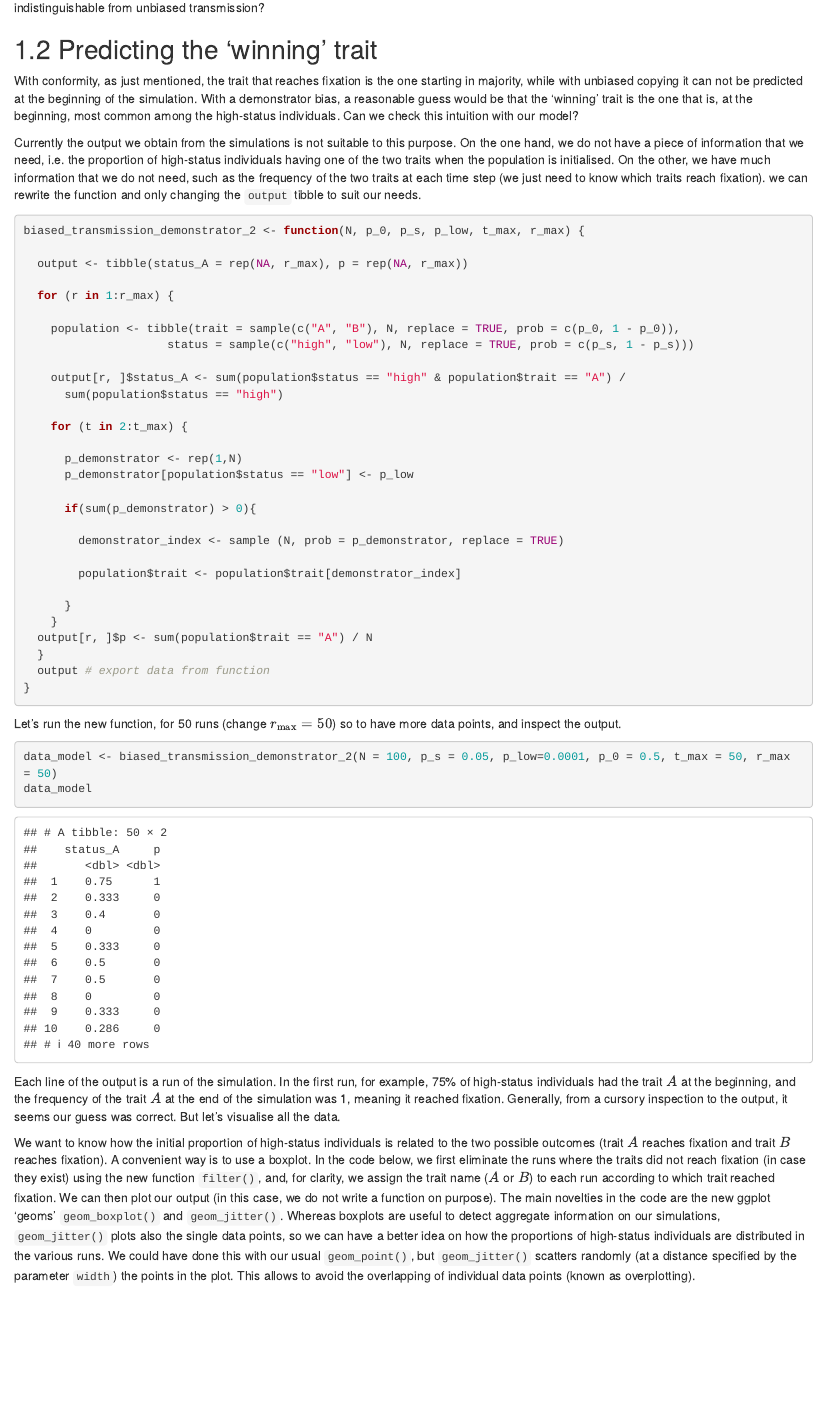
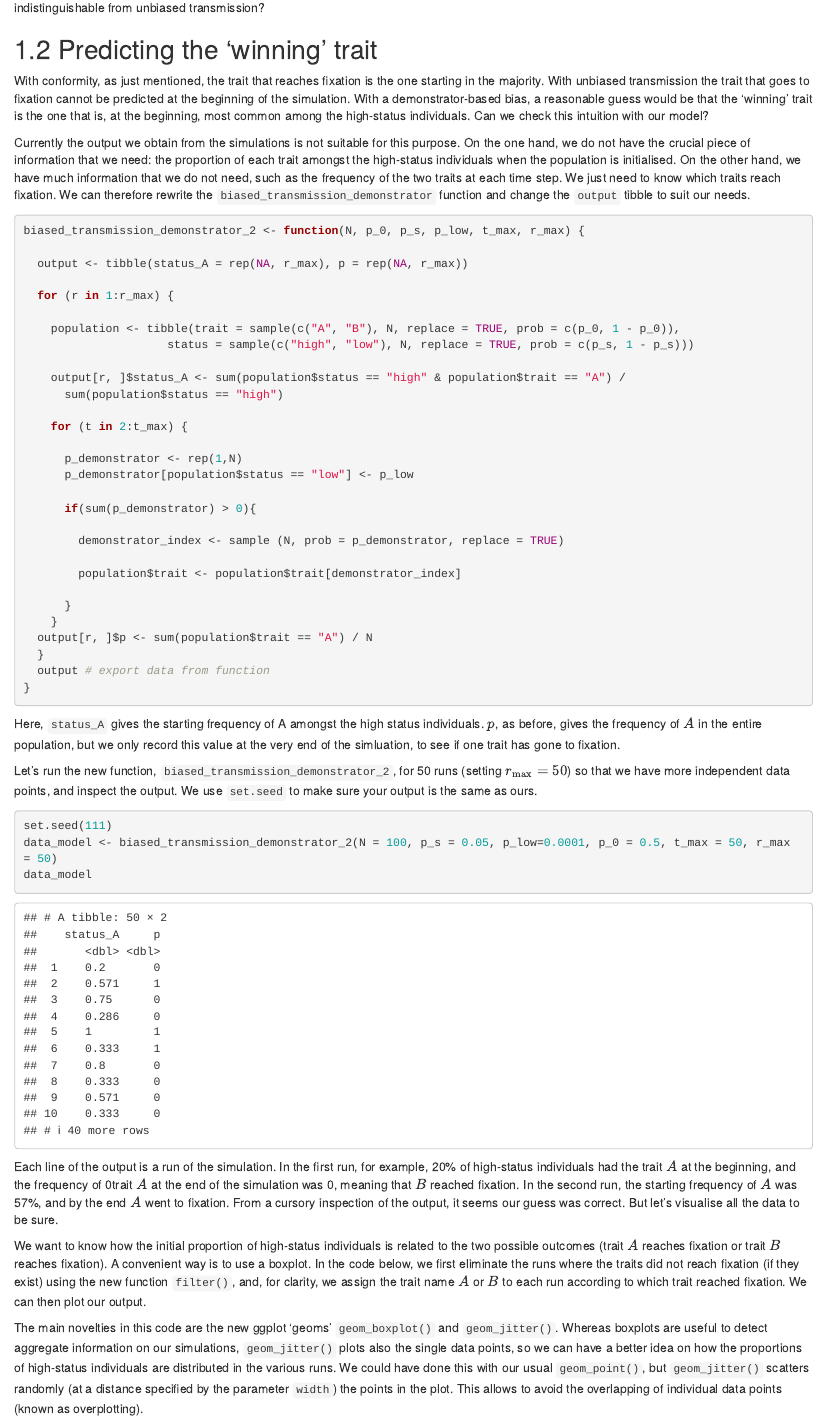
Before and after one commit to amesoudi/IBM-cultevo-bookdown, an R Markdown document (05-Biased_transmission_indirect_bias_demonstrator.Rmd): the page in a window 1100 px wide, from 4260 px down. Rendered offline with R 4.5, knitr and Pandoc, with nearby package versions; drawn as R Markdown's standard HTML page in place of the format the file asks for; some code elsewhere in the file could not run offline.

Commit message:
Minor text changes

````diff
--- a/05-Biased_transmission_indirect_bias_demonstrator.Rmd
+++ b/05-Biased_transmission_indirect_bias_demonstrator.Rmd
@@ -120,9 +120,9 @@ You can experiment with different values of $p_s$ and $p_\text{low}$. How big ca
 
 ## Predicting the 'winning' trait
 
-With conformity, as just mentioned, the trait that reaches fixation is the one starting in majority, while with unbiased copying it can not be predicted at the beginning of the simulation. With a demonstrator bias, a reasonable guess would be that the 'winning' trait is the one that is, at the beginning, most common among the high-status individuals. Can we check this intuition with our model?
+With conformity, as just mentioned, the trait that reaches fixation is the one starting in the majority. With unbiased transmission the trait that goes to fixation cannot be predicted at the beginning of the simulation. With a demonstrator-based bias, a reasonable guess would be that the 'winning' trait is the one that is, at the beginning, most common among the high-status individuals. Can we check this intuition with our model?
 
-Currently the output we obtain from the simulations is not suitable to this purpose. On the one hand, we do not have a piece of information that we need, i.e. the proportion of high-status individuals having one of the two traits when the population is initialised. On the other, we have much information that we do not need, such as the frequency of the two traits at each time step (we just need to know which traits reach fixation). we can rewrite the function and only changing the `output` tibble to suit our needs.
+Currently the output we obtain from the simulations is not suitable for this purpose. On the one hand, we do not have the crucial piece of information that we need: the proportion of each trait amongst the high-status individuals when the population is initialised. On the other hand, we have much information that we do not need, such as the frequency of the two traits at each time step. We just need to know which traits reach fixation. We can therefore rewrite the `biased_transmission_demonstrator` function and change the `output` tibble to suit our needs.
 
 ```{r 5.9}
 biased_transmission_demonstrator_2 <- function(N, p_0, p_s, p_low, t_max, r_max) {
@@ -156,16 +156,21 @@ biased_transmission_demonstrator_2 <- function(N, p_0, p_s, p_low, t_max, r_max)
 }
 ```
 
-Let's run the new function, for 50 runs (change $r_\text{max}=50$) so to have more data points, and inspect the output.
+Here, `status_A` gives the starting frequency of A amongst the high status individuals. $p$, as before, gives the frequency of $A$ in the entire population, but we only record this value at the very end of the simluation, to see if one trait has gone to fixation.
+
+Let's run the new function, `biased_transmission_demonstrator_2`, for 50 runs (setting $r_\text{max}=50$) so that we have more independent data points, and inspect the output. We use `set.seed` to make sure your output is the same as ours.
 
 ```{r 5.10}
+set.seed(111)
 data_model <- biased_transmission_demonstrator_2(N = 100, p_s = 0.05, p_low=0.0001, p_0 = 0.5, t_max = 50, r_max = 50)
 data_model
 ```
 
-Each line of the output is a run of the simulation. In the first run, for example, 75% of high-status individuals had the trait $A$ at the beginning, and the frequency of the trait $A$ at the end of the simulation was 1, meaning it reached fixation. Generally, from a cursory inspection to the output, it seems our guess was correct. But let's visualise all the data.
+Each line of the output is a run of the simulation. In the first run, for example, 20% of high-status individuals had the trait $A$ at the beginning, and the frequency of 0trait $A$ at the end of the simulation was 0, meaning that $B$ reached fixation. In the second run, the starting frequency of $A$ was 57%, and by the end $A$ went to fixation. From a cursory inspection of the output, it seems our guess was correct. But let's visualise all the data to be sure.
 
-We want to know how the initial proportion of high-status individuals is related to the two possible outcomes (trait $A$ reaches fixation and trait $B$ reaches fixation). A convenient way is to use a boxplot. In the code below, we first eliminate the runs where the traits did not reach fixation (in case they exist) using the new function `filter()`, and, for clarity, we assign the trait name ($A$ or $B$) to each run according to which trait reached fixation. We can then plot our output (in this case, we do not write a function on purpose). The main novelties in the code are the new ggplot 'geoms' `geom_boxplot()` and `geom_jitter()`. Whereas boxplots are useful to detect aggregate information on our simulations, `geom_jitter()` plots also the single data points, so we can have a better idea on how the proportions of high-status individuals are distributed in the various runs. We could have done this with our usual `geom_point()`, but `geom_jitter()` scatters randomly (at a distance specified by the parameter `width`) the points in the plot. This allows to avoid the overlapping of individual data points (known as overplotting).
+We want to know how the initial proportion of high-status individuals is related to the two possible outcomes (trait $A$ reaches fixation or trait $B$ reaches fixation). A convenient way is to use a boxplot. In the code below, we first eliminate the runs where the traits did not reach fixation (if they exist) using the new function `filter()`, and, for clarity, we assign the trait name $A$ or $B$ to each run according to which trait reached fixation. We can then plot our output.
+
+The main novelties in this code are the new ggplot 'geoms' `geom_boxplot()` and `geom_jitter()`. Whereas boxplots are useful to detect aggregate information on our simulations, `geom_jitter()` plots also the single data points, so we can have a better idea on how the proportions of high-status individuals are distributed in the various runs. We could have done this with our usual `geom_point()`, but `geom_jitter()` scatters randomly (at a distance specified by the parameter `width`) the points in the plot. This allows to avoid the overlapping of individual data points (known as overplotting).
 
 ```{r 5.11}
 data_model <- filter(data_model, p == 1 | p == 0)
````
Also changed, not shown: 05-Biased_transmission_indirect_bias_demonstrator.Rmd (11 more changed lines).
